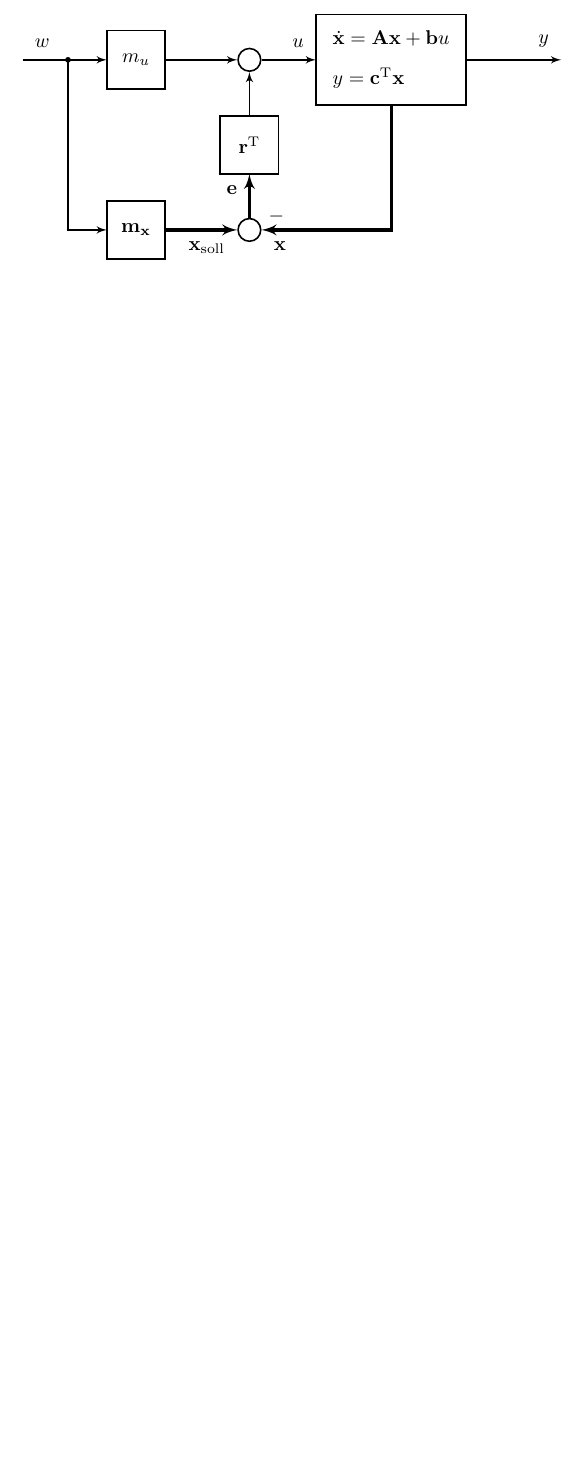
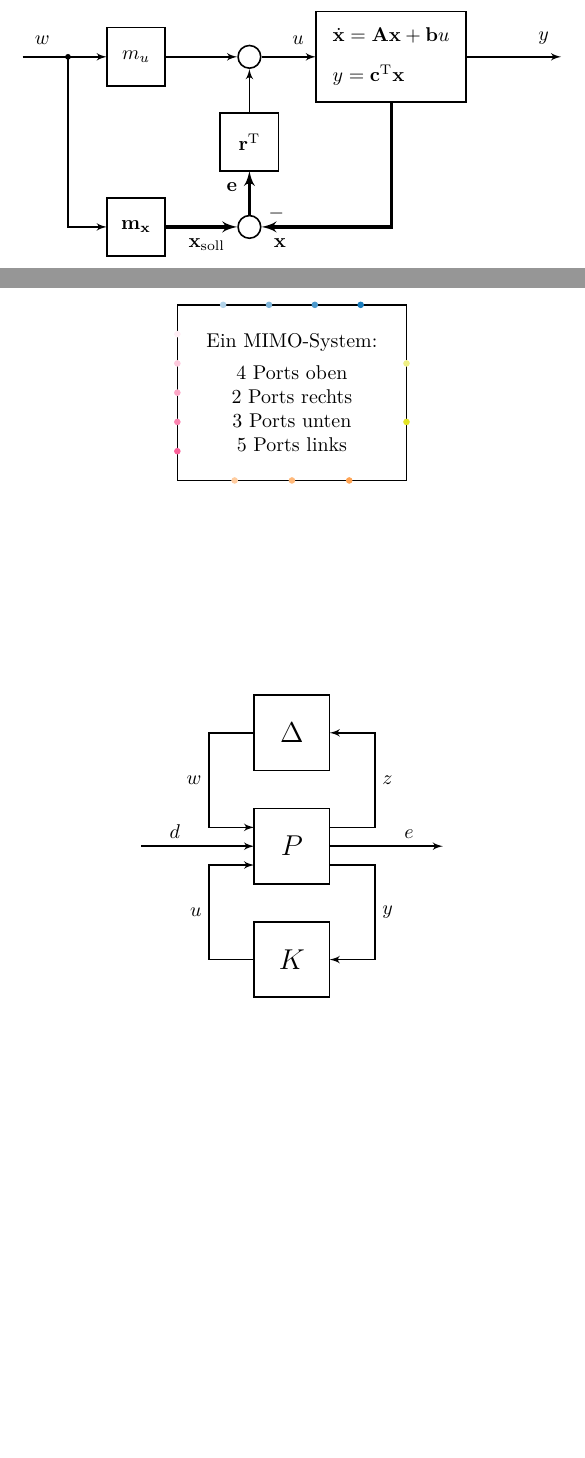
Before and after one commit to mp4096/blockschaltbilder, a LaTeX problem sheet (examples/_examples.tex, which reads examples/mimo.tex): part of page 5 of 5 before the commit and two parts of pages 5 and 6 of 6 after it, the two joined at a grey line, cut so that both start at the same text, the shorter picture padded with empty space. Compiled offline with pdfLaTeX.

Commit message:
Added examples for additional IO ports

```diff
--- /dev/null
+++ b/examples/mimo.tex
@@ -0,0 +1,51 @@
+\providecolor{pantone300}{HTML}{006EB6}
+\providecolor{pantone1495}{HTML}{FF993F}
+\providecolor{pantone396}{HTML}{E0E20C}
+\providecolor{pantone212}{HTML}{F94F8E}
+
+\begin{tikzpicture}
+
+  \UeFunk[align = center, inner sep = 0.5 cm]{mimo}{0, 0}{2 cm}{ %
+    Ein MIMO-System:\\[4 pt] %
+    4 Ports oben\\ %
+    2 Ports rechts\\ %
+    3 Ports unten\\ %
+    5 Ports links %
+    }
+
+  % Fügt zu einem existierenden Block neue Ports hinzu
+  \NeueEA{mimo}{4}{2}{3}{5}
+
+  \draw[pantone300!30,  fill] (mimo--north 1) circle (0.05);
+  \draw[pantone300!50,  fill] (mimo--north 2) circle (0.05);
+  \draw[pantone300!70,  fill] (mimo--north 3) circle (0.05);
+  \draw[pantone300!90,  fill] (mimo--north 4) circle (0.05);
+
+  \draw[pantone1495!50, fill] (mimo--south 1) circle (0.05);
+  \draw[pantone1495!70, fill] (mimo--south 2) circle (0.05);
+  \draw[pantone1495!90, fill] (mimo--south 3) circle (0.05);
+
+  \draw[pantone396!50,  fill] (mimo--east 1) circle (0.05);
+  \draw[pantone396!90,  fill] (mimo--east 2) circle (0.05);
+
+  \draw[pantone212!10,  fill] (mimo--west 1) circle (0.05);
+  \draw[pantone212!30,  fill] (mimo--west 2) circle (0.05);
+  \draw[pantone212!50,  fill] (mimo--west 3) circle (0.05);
+  \draw[pantone212!70,  fill] (mimo--west 4) circle (0.05);
+  \draw[pantone212!90,  fill] (mimo--west 5) circle (0.05);
+
+
+  % Praktisches Beispiel: LFR-Darstellung
+  \UeFunk{strecke}{0, -8}{1.3 cm}{\Large $P$}
+  \NeueEA{strecke}{1}{3}{1}{3}
+  \UeFunk{regler}{0, -10}{1.3 cm}{\Large $K$}
+  \UeFunk{unsicherheit}{0, -6}{1.3 cm}{\Large $\Delta$}
+
+  \draw[thick, -latex'] (strecke--east 2) -- +( 2, 0) node[above, pos=0.7] {$e$};
+  \draw[thick, latex'-] (strecke--west 2) -- +(-2, 0) node[above, pos=0.7] {$d$};
+  \draw[thick, -latex'] (unsicherheit.west) -- +(-0.8, 0) |- (strecke--west 1) node[left, pos=0.25] {$w$};
+  \draw[thick, -latex'] (strecke--east 1) -- +(0.8, 0) |- (unsicherheit) node[right, pos=0.25] {$z$};
+  \draw[thick, -latex'] (regler.west) -- +(-0.8, 0) |- (strecke--west 3) node[left, pos=0.25] {$u$};
+  \draw[thick, -latex'] (strecke--east 3) -- +(0.8, 0) |- (regler) node[right, pos=0.25] {$y$};
+
+\end{tikzpicture}
```
Also changed, not shown: examples/_examples.tex (+3 -0 lines).
